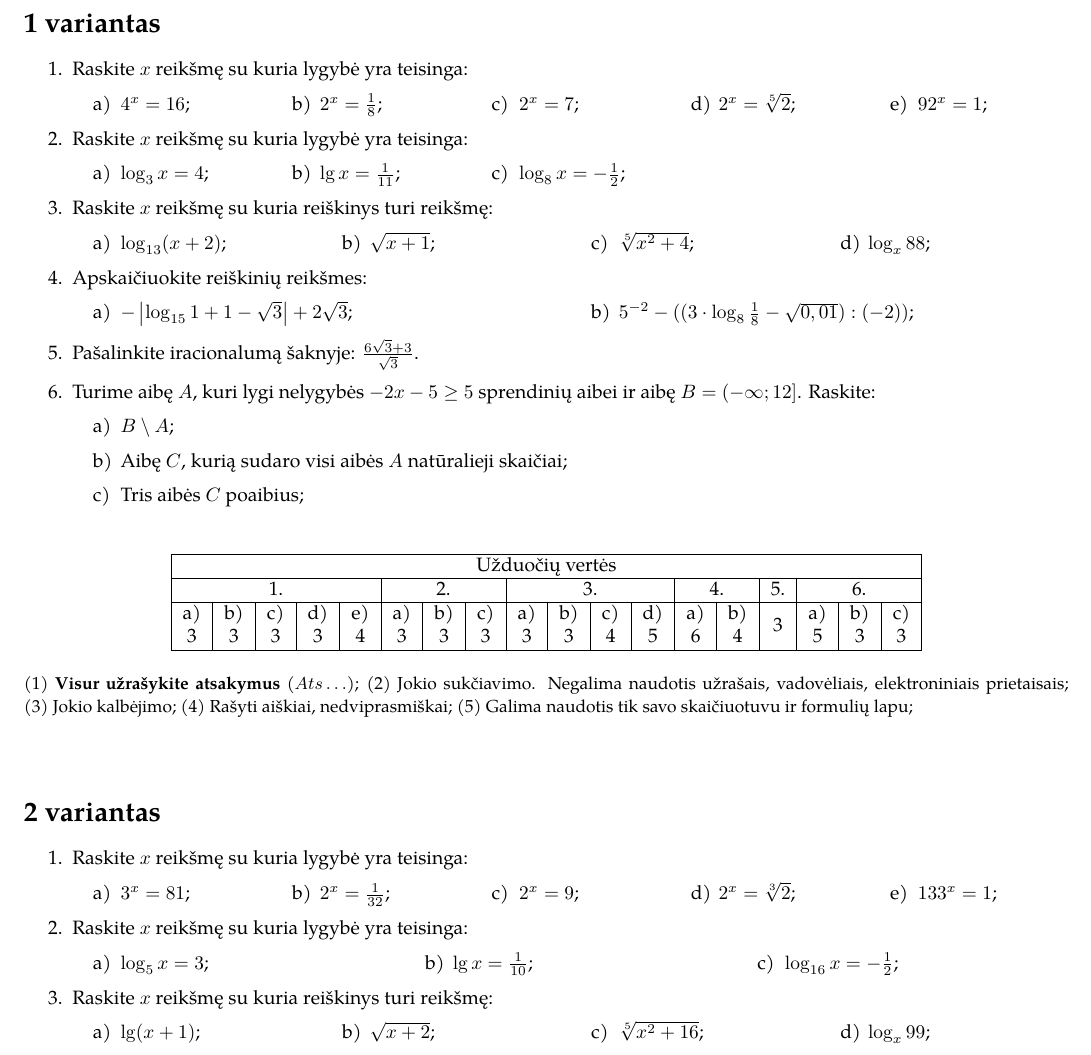
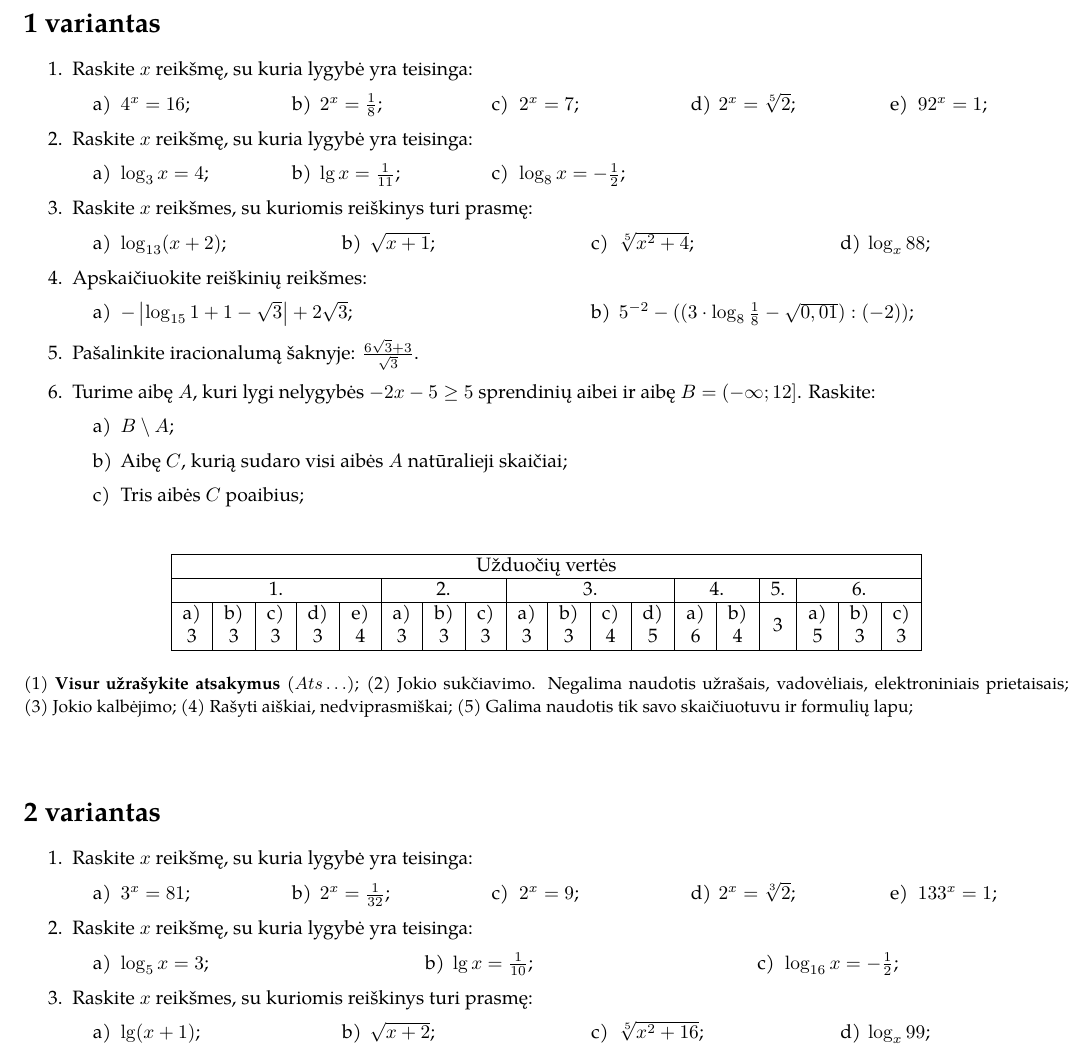
Before and after one commit to ViliusP/it_math_stem_lessons, a LaTeX document (math/first_test/first_test.tex): part of the page, cut so that both start at the same text. Compiled offline with pdfLaTeX.

Commit message:
Fix grammar

```diff
--- a/math/first_test/first_test.tex
+++ b/math/first_test/first_test.tex
@@ -34,7 +34,7 @@
 \section*{1 variantas}
 
 \begin{enumerate}
-      \item Raskite $x$ reikšmę su kuria lygybė yra teisinga:
+      \item Raskite $x$ reikšmę, su kuria lygybė yra teisinga:
 
             \begin{tasks}[item-format={\normalfont}, after-item-skip=4mm](5)
                   \task $4^{x}=16$;
@@ -44,13 +44,13 @@
                   \task $92^{x}=1$;
             \end{tasks}
 
-      \item Raskite $x$  reikšmę su kuria lygybė yra teisinga:
+      \item Raskite $x$  reikšmę, su kuria lygybė yra teisinga:
             \begin{tasks}[item-format={\normalfont}, after-item-skip=4mm](5)
                   \task $\log_{3} x=4$;
                   \task $\lg x=\frac{1}{11}$;
                   \task $\log_{8} x=-\frac{1}{2}$;
             \end{tasks}
-      \item Raskite $x$  reikšmę su kuria reiškinys turi reikšmę:
+      \item Raskite $x$ reikšmes, su kuriomis reiškinys turi prasmę:
             \begin{tasks}[item-format={\normalfont}, after-item-skip=4mm](4)
                   \task $\log_{13} (x+2)$;
                   \task $\sqrt{x+1}$;
@@ -133,7 +133,7 @@
 \section*{2 variantas}
 
 \begin{enumerate}
-      \item Raskite $x$ reikšmę su kuria lygybė yra teisinga:
+      \item Raskite $x$ reikšmę, su kuria lygybė yra teisinga:
 
             \begin{tasks}[item-format={\normalfont}, after-item-skip=4mm](5)
                   \task $3^{x}=81$;
@@ -143,14 +143,14 @@
                   \task $133^{x}=1$;
             \end{tasks}
 
-      \item Raskite $x$  reikšmę su kuria lygybė yra teisinga:
+      \item Raskite $x$  reikšmę, su kuria lygybė yra teisinga:
             \begin{tasks}[item-format={\normalfont}, after-item-skip=4mm](3)
                   \task $\log_{5} x=3$;
                   \task $\lg x=\frac{1}{10}$;
                   \task $\log_{16} x=-\frac{1}{2}$;
             \end{tasks}
 
-      \item Raskite $x$  reikšmę su kuria reiškinys turi reikšmę:
+      \item Raskite $x$ reikšmes, su kuriomis reiškinys turi prasmę:
             \begin{tasks}[item-format={\normalfont}, after-item-skip=4mm](4)
                   \task $\lg (x+1)$;
                   \task $\sqrt{x+2}$;
```
Also changed, not shown: math/first_test/first_test.pdf.
